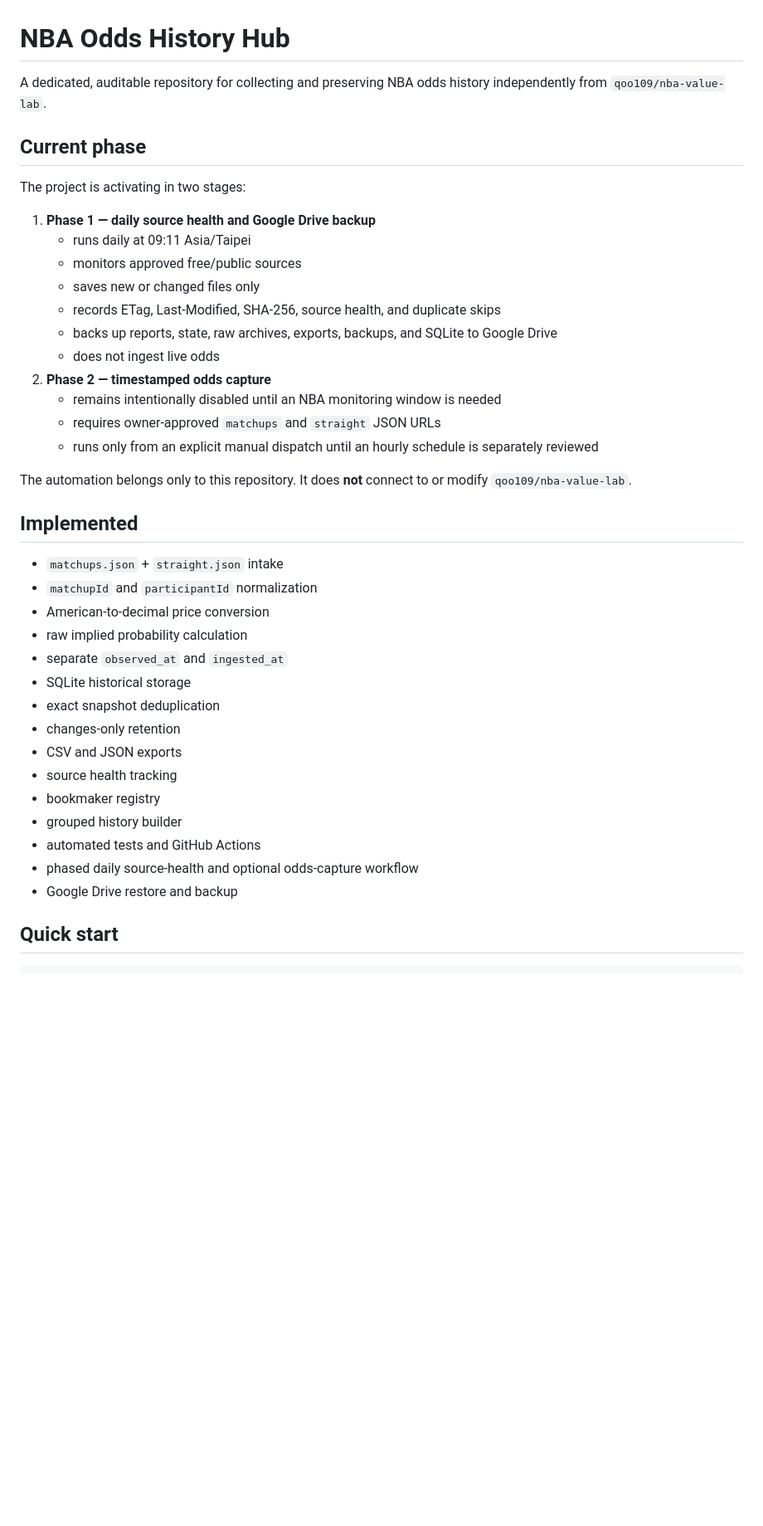
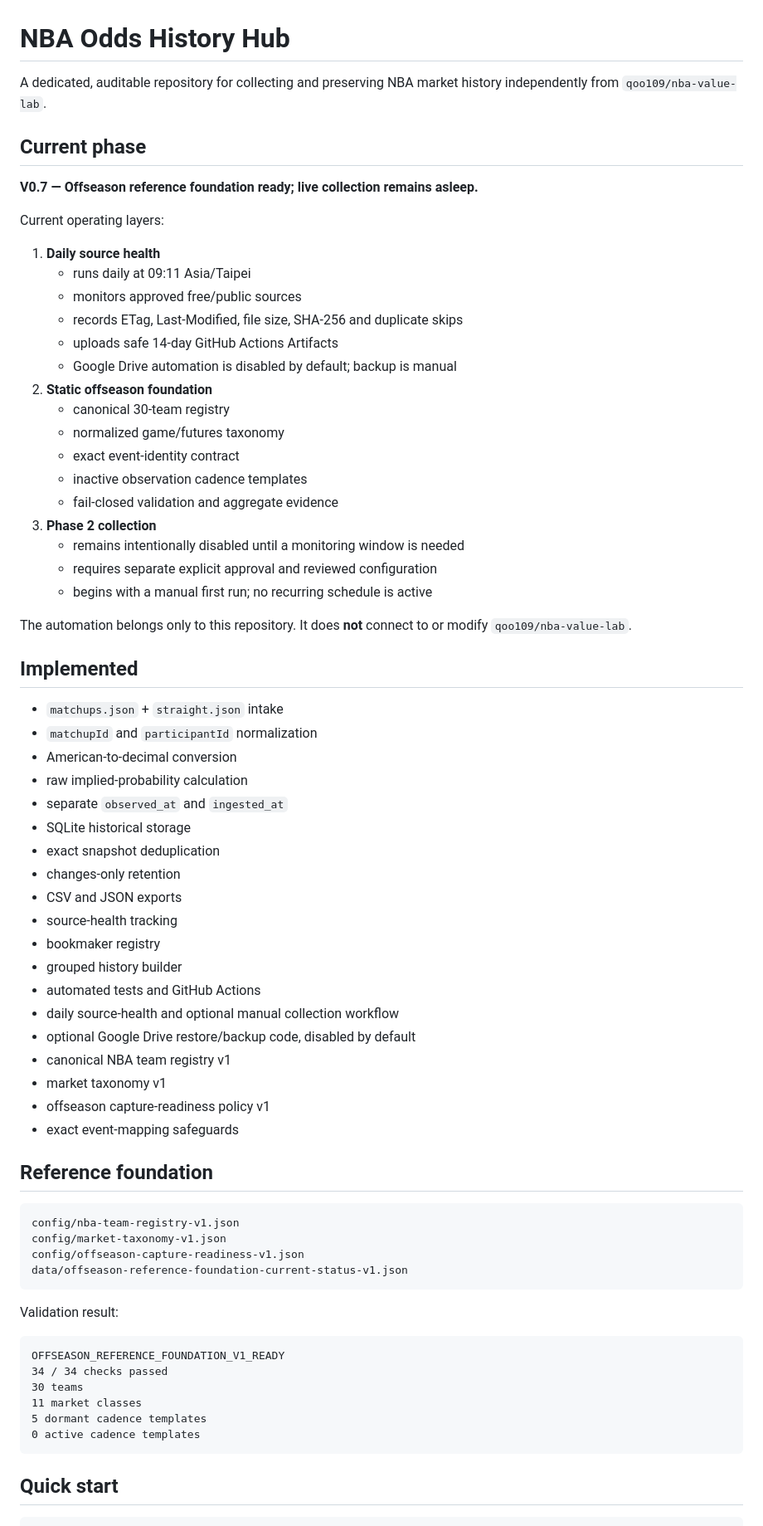
Before and after one commit to qoo109/nba-odds-history-hub, a Markdown page: README.md, the part around one of its changes. Shown at 83% size. GitHub-like rendering; blank space fills up the shorter version.

Commit message:
Document V0.7 offseason reference foundation

````diff
--- a/README.md
+++ b/README.md
@@ -1,22 +1,29 @@
 # NBA Odds History Hub
 
-A dedicated, auditable repository for collecting and preserving NBA odds history independently from `qoo109/nba-value-lab`.
+A dedicated, auditable repository for collecting and preserving NBA market history independently from `qoo109/nba-value-lab`.
 
 ## Current phase
 
-The project is activating in two stages:
+**V0.7 — Offseason reference foundation ready; live collection remains asleep.**
 
-1. **Phase 1 — daily source health and Google Drive backup**
+Current operating layers:
+
+1. **Daily source health**
    - runs daily at 09:11 Asia/Taipei
    - monitors approved free/public sources
-   - saves new or changed files only
-   - records ETag, Last-Modified, SHA-256, source health, and duplicate skips
-   - backs up reports, state, raw archives, exports, backups, and SQLite to Google Drive
-   - does not ingest live odds
-2. **Phase 2 — timestamped odds capture**
-   - remains intentionally disabled until an NBA monitoring window is needed
-   - requires owner-approved `matchups` and `straight` JSON URLs
-   - runs only from an explicit manual dispatch until an hourly schedule is separately reviewed
+   - records ETag, Last-Modified, file size, SHA-256 and duplicate skips
+   - uploads safe 14-day GitHub Actions Artifacts
+   - Google Drive automation is disabled by default; backup is manual
+2. **Static offseason foundation**
+   - canonical 30-team registry
+   - normalized game/futures taxonomy
+   - exact event-identity contract
+   - inactive observation cadence templates
+   - fail-closed validation and aggregate evidence
+3. **Phase 2 collection**
+   - remains intentionally disabled until a monitoring window is needed
+   - requires separate explicit approval and reviewed configuration
+   - begins with a manual first run; no recurring schedule is active
 
 The automation belongs only to this repository. It does **not** connect to or modify `qoo109/nba-value-lab`.
 
@@ -24,19 +31,43 @@ The automation belongs only to this repository. It does **not** connect to or mo
 
 - `matchups.json` + `straight.json` intake
 - `matchupId` and `participantId` normalization
-- American-to-decimal price conversion
-- raw implied probability calculation
+- American-to-decimal conversion
+- raw implied-probability calculation
 - separate `observed_at` and `ingested_at`
 - SQLite historical storage
 - exact snapshot deduplication
 - changes-only retention
 - CSV and JSON exports
-- source health tracking
+- source-health tracking
 - bookmaker registry
 - grouped history builder
 - automated tests and GitHub Actions
-- phased daily source-health and optional odds-capture workflow
-- Google Drive restore and backup
+- daily source-health and optional manual collection workflow
+- optional Google Drive restore/backup code, disabled by default
+- canonical NBA team registry v1
+- market taxonomy v1
+- offseason capture-readiness policy v1
+- exact event-mapping safeguards
+
+## Reference foundation
+
+```text
+config/nba-team-registry-v1.json
+config/market-taxonomy-v1.json
+config/offseason-capture-readiness-v1.json
+data/offseason-reference-foundation-current-status-v1.json
+```
+
+Validation result:
+
+```text
+OFFSEASON_REFERENCE_FOUNDATION_V1_READY
+34 / 34 checks passed
+30 teams
+11 market classes
+5 dormant cadence templates
+0 active cadence templates
+```
 
 ## Quick start
 
````
Also changed, not shown: other parts of README.md (+21 -4 lines).
